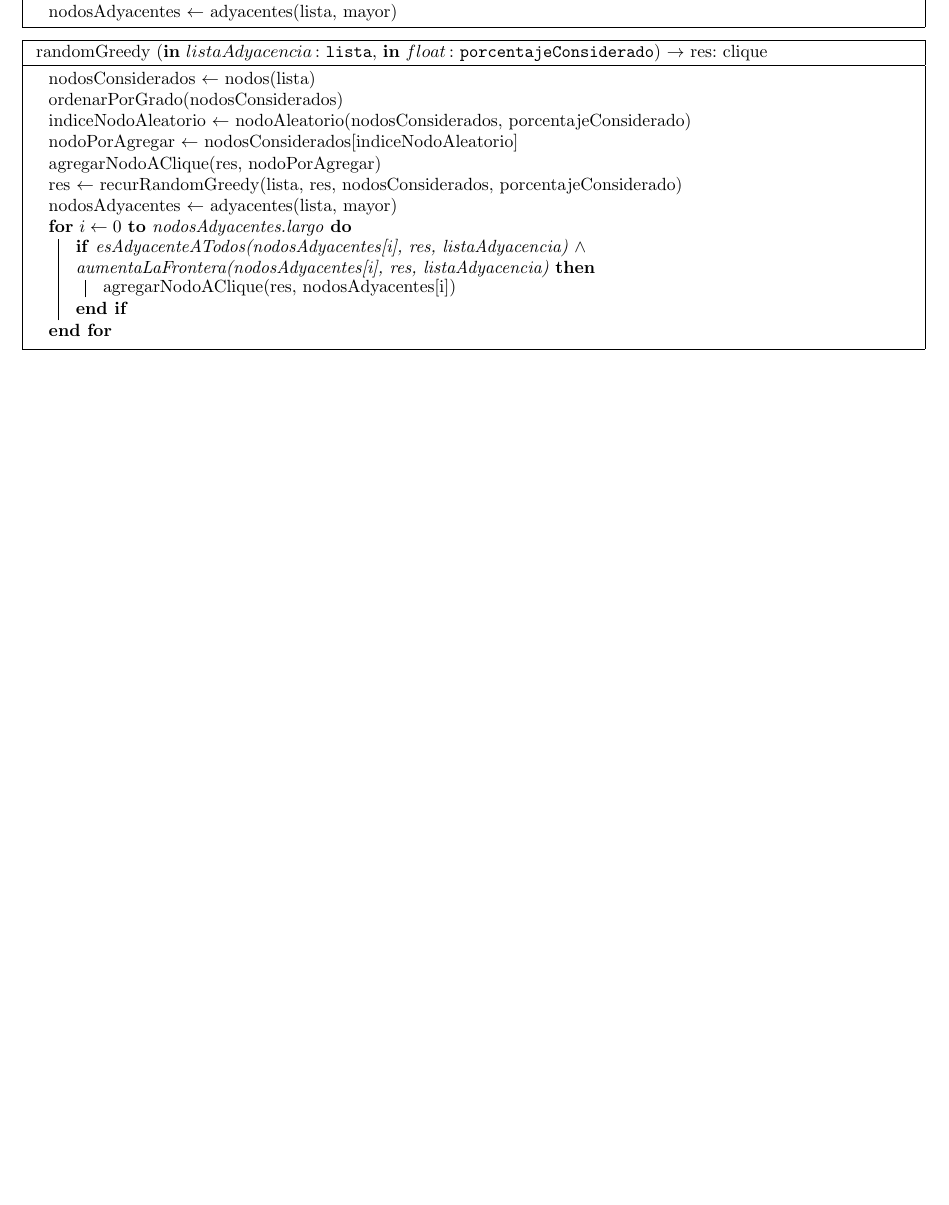
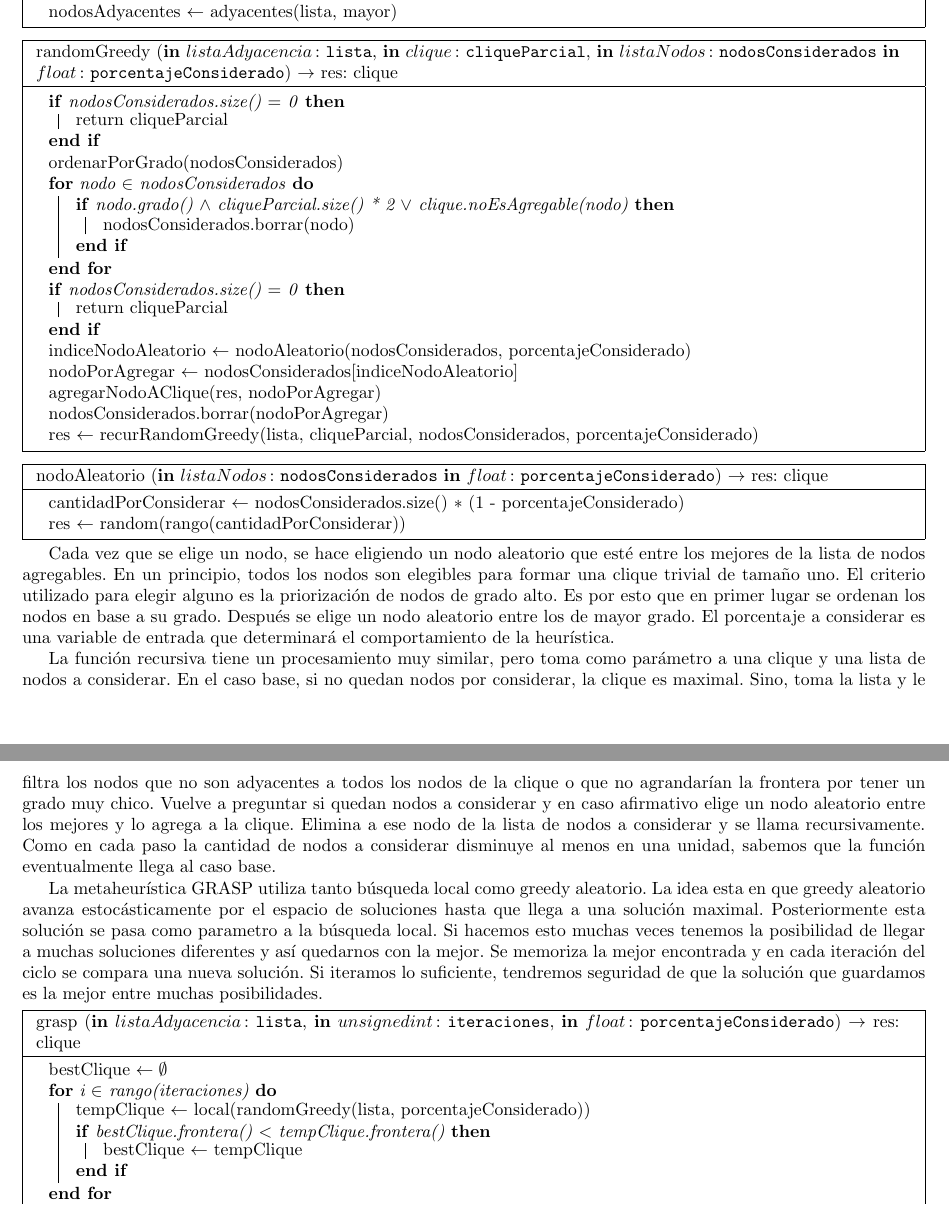
Before and after one commit to ZebaSz/algo3-tp3, a LaTeX document (informe/informe.tex, which reads informe/secciones/grasp.tex): part of page 8 of 9 before the commit and two parts of pages 8 and 9 of 10 after it, the two joined at a grey line, cut so that both start at the same text, the shorter picture padded with empty space. Compiled offline with pdfLaTeX.

Commit message:
falta cota temporal de grasp

```diff
--- a/informe/secciones/grasp.tex
+++ b/informe/secciones/grasp.tex
@@ -27,11 +27,27 @@ Habiendo notado que heurísticas determinísticas siempre toman la misma decisi
 
 \begin{algorithm}[H]
 	\NoCaptionOfAlgo
-	\caption{\algoritmo{randomGreedy}{\In{listaAdyacencia}{lista}, \In{float}{porcentajeConsiderado}}{clique}}
+	\caption{\algoritmo{randomGreedy}{\In{listaAdyacencia}{lista}, \In{clique}{cliqueParcial}, \In{listaNodos}{nodosConsiderados}\In{float}{porcentajeConsiderado}}{clique}}
 
-	nodosConsiderados $\leftarrow$ nodos(lista)
+	\If{nodosConsiderados.size() $=$ 0}
+	{
+		return cliqueParcial
+	}
 
 	ordenarPorGrado(nodosConsiderados)
+
+	\For{nodo $\in$ nodosConsiderados}
+	{
+		\If{nodo.grado() $\wedge$ cliqueParcial.size() * 2 $\vee$ clique.noEsAgregable(nodo)}
+		{
+			nodosConsiderados.borrar(nodo)
+		}
+	}
+
+	\If{nodosConsiderados.size() $=$ 0}
+	{
+		return cliqueParcial
+	}
 
 	indiceNodoAleatorio $\leftarrow$ nodoAleatorio(nodosConsiderados, porcentajeConsiderado)
 
@@ -39,13 +55,41 @@ Habiendo notado que heurísticas determinísticas siempre toman la misma decisi
 
 	agregarNodoAClique(res, nodoPorAgregar)
 
-	res $\leftarrow$ recurRandomGreedy(lista, res, nodosConsiderados, porcentajeConsiderado)
+	nodosConsiderados.borrar(nodoPorAgregar)
 
-    nodosAdyacentes $\leftarrow$ adyacentes(lista, mayor)
+	res $\leftarrow$ recurRandomGreedy(lista, cliqueParcial, nodosConsiderados, porcentajeConsiderado)
 
+\end{algorithm}
 
-    \For{$i \leftarrow 0$ \KwTo nodosAdyacentes.largo}{
-		\If{esAdyacenteATodos(nodosAdyacentes[i], res, listaAdyacencia) $\land$ \\ aumentaLaFrontera(nodosAdyacentes[i], res, listaAdyacencia)}{
-			agregarNodoAClique(res, nodosAdyacentes[i])
+\begin{algorithm}[H]
+	\NoCaptionOfAlgo
+	\caption{\algoritmo{nodoAleatorio}{\In{listaNodos}{nodosConsiderados}\In{float}{porcentajeConsiderado}}{clique}}
+
+		cantidadPorConsiderar $\leftarrow$ nodosConsiderados.size() $*$ (1 - porcentajeConsiderado)
+
+		res $\leftarrow$ random(rango(cantidadPorConsiderar))
+
+\end{algorithm}
+
+Cada vez que se elige un nodo, se hace eligiendo un nodo aleatorio que esté entre los mejores de la lista de nodos agregables. En un principio, todos los nodos son elegibles para formar una clique trivial de tamaño uno. El criterio utilizado para elegir alguno es la priorización de nodos de grado alto. Es por esto que en primer lugar se ordenan los nodos en base a su grado. Después se elige un nodo aleatorio entre los de mayor grado. El porcentaje a considerar es una variable de entrada que determinará el comportamiento de la heurística.
+
+La función recursiva tiene un procesamiento muy similar, pero toma como parámetro a una clique y una lista de nodos a considerar. En el caso base, si no quedan nodos por considerar, la clique es maximal. Sino, toma la lista y le filtra los nodos que no son adyacentes a todos los nodos de la clique o que no agrandarían la frontera por tener un grado muy chico. Vuelve a preguntar si quedan nodos a considerar y en caso afirmativo elige un nodo aleatorio entre los mejores y lo agrega a la clique. Elimina a ese nodo de la lista de nodos a considerar y se llama recursivamente. Como en cada paso la cantidad de nodos a considerar disminuye al menos en una unidad, sabemos que la función eventualmente llega al caso base.
+
+La metaheurística GRASP utiliza tanto búsqueda local como greedy aleatorio. La idea esta en que greedy aleatorio avanza estocásticamente por el espacio de soluciones hasta que llega a una solución maximal. Posteriormente esta solución se pasa como parametro a la búsqueda local. Si hacemos esto muchas veces tenemos la posibilidad de llegar a muchas soluciones diferentes y así quedarnos con la mejor. Se memoriza la mejor encontrada y en cada iteración del ciclo se compara una nueva solución. Si iteramos lo suficiente, tendremos seguridad de que la solución que guardamos es la mejor entre muchas posibilidades.
+
+\begin{algorithm}[H]
+	\NoCaptionOfAlgo
+	\caption{\algoritmo{grasp}{\In{listaAdyacencia}{lista}, \In{unsigned int}{iteraciones}, \In{float}{porcentajeConsiderado}}{clique}}
+
+	bestClique $\leftarrow \emptyset$
+
+	\For{i $\in$ rango(iteraciones)}
+	{
+		tempClique $\leftarrow$ local(randomGreedy(lista, porcentajeConsiderado))
+
+ 		\If{bestClique.frontera() $<$ tempClique.frontera()}
+		{
+			bestClique $\leftarrow$ tempClique
+		}
 
 	}
```
Also changed, not shown: informe/secciones/grasp.tex (4 more changed lines), 1 other file.
